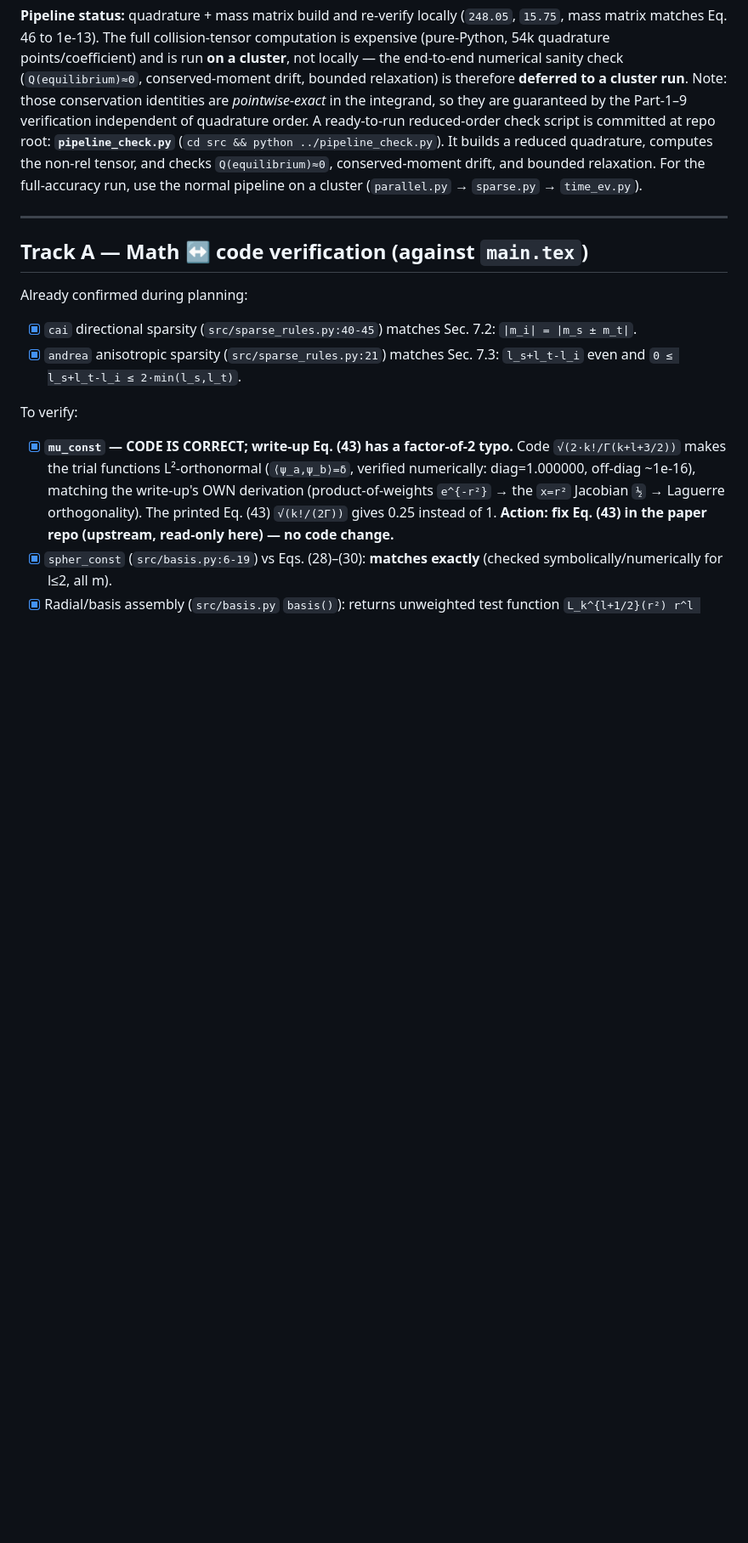
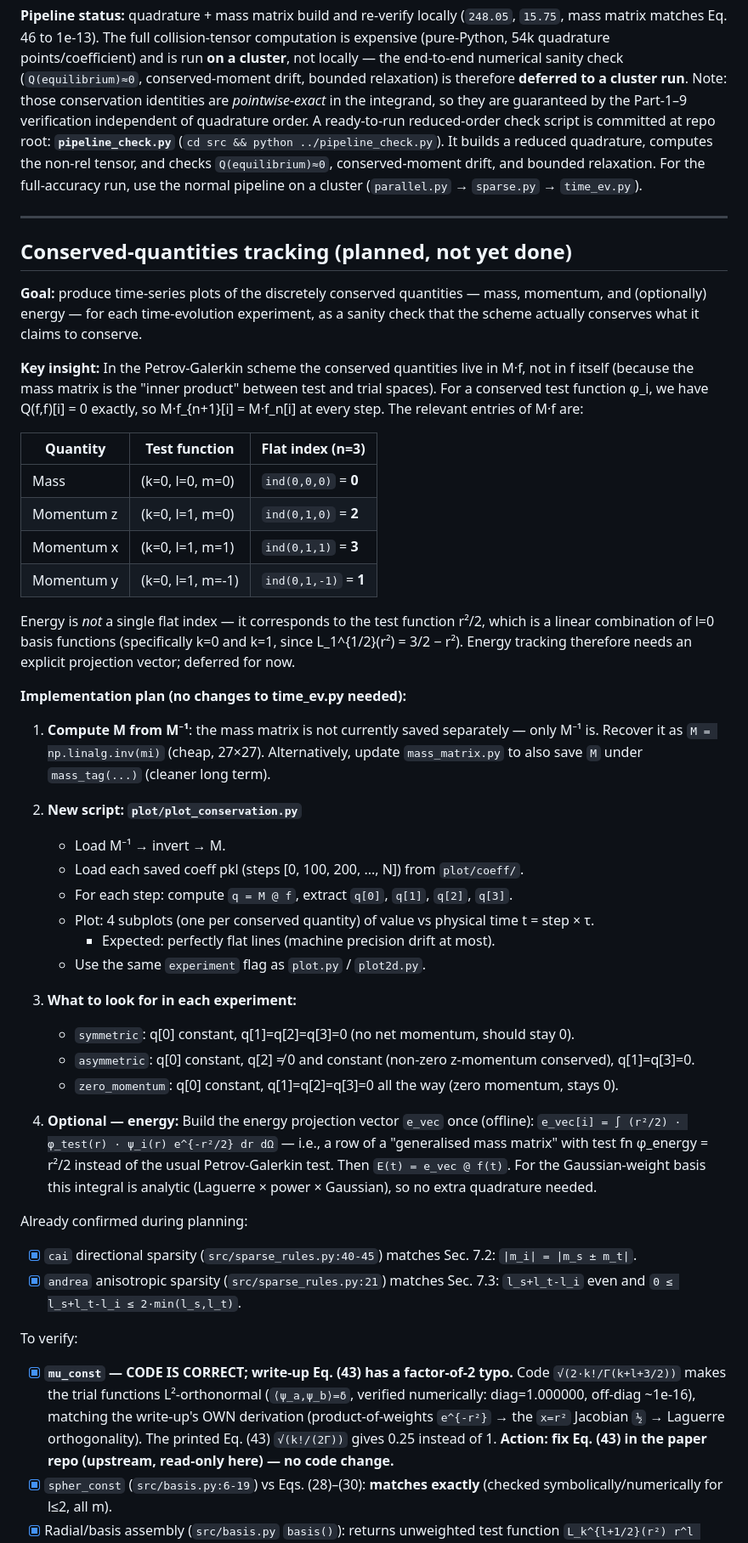
Before and after one commit to RJGH-PDEs/rel_landau, a Markdown page: TODO.md, the part around the change. Shown at 85% size. GitHub-like rendering; blank space fills up the shorter version.

Commit message:
Plan conserved-quantities tracking (mass, momentum, energy)
Documents the approach: compute M = inv(M_inv), extract M@f at the
conservation test-function indices (0 for mass, 1-3 for momentum), plot
as time series. Notes which experiments should show flat vs. zero vs.
non-zero constant lines, and sketches the energy-projection route.

Co-Authored-By: Claude Sonnet 4.6 <noreply@anthropic.com>

```diff
--- a/TODO.md
+++ b/TODO.md
@@ -46,7 +46,55 @@ full-accuracy run, use the normal pipeline on a cluster (`parallel.py` → `spar
 
 ---
 
-## Track A — Math ↔ code verification (against `main.tex`)
+## Conserved-quantities tracking (planned, not yet done)
+
+**Goal:** produce time-series plots of the discretely conserved quantities — mass, momentum, and
+(optionally) energy — for each time-evolution experiment, as a sanity check that the scheme
+actually conserves what it claims to conserve.
+
+**Key insight:** In the Petrov-Galerkin scheme the conserved quantities live in M·f, not in f
+itself (because the mass matrix is the "inner product" between test and trial spaces).  For a
+conserved test function φ_i, we have Q(f,f)[i] = 0 exactly, so M·f_{n+1}[i] = M·f_n[i] at
+every step.  The relevant entries of M·f are:
+
+| Quantity   | Test function              | Flat index (n=3)        |
+|------------|----------------------------|-------------------------|
+| Mass       | (k=0, l=0, m=0)            | `ind(0,0,0)` = **0**   |
+| Momentum z | (k=0, l=1, m=0)            | `ind(0,1,0)` = **2**   |
+| Momentum x | (k=0, l=1, m=1)            | `ind(0,1,1)` = **3**   |
+| Momentum y | (k=0, l=1, m=-1)           | `ind(0,1,-1)` = **1**  |
+
+Energy is *not* a single flat index — it corresponds to the test function r²/2, which is a linear
+combination of l=0 basis functions (specifically k=0 and k=1, since L_1^{1/2}(r²) = 3/2 − r²).
+Energy tracking therefore needs an explicit projection vector; deferred for now.
+
+**Implementation plan (no changes to time_ev.py needed):**
+
+1. **Compute M from M⁻¹**: the mass matrix is not currently saved separately — only M⁻¹ is.
+   Recover it as `M = np.linalg.inv(mi)` (cheap, 27×27).  Alternatively, update `mass_matrix.py`
+   to also save `M` under `mass_tag(...)` (cleaner long term).
+
+2. **New script: `plot/plot_conservation.py`**
+   - Load M⁻¹ → invert → M.
+   - Load each saved coeff pkl (steps [0, 100, 200, ..., N]) from `plot/coeff/`.
+   - For each step: compute `q = M @ f`, extract `q[0]`, `q[1]`, `q[2]`, `q[3]`.
+   - Plot: 4 subplots (one per conserved quantity) of value vs physical time t = step × τ.
+     - Expected: perfectly flat lines (machine precision drift at most).
+   - Use the same `experiment` flag as `plot.py` / `plot2d.py`.
+
+3. **What to look for in each experiment:**
+   - `symmetric`: q[0] constant, q[1]=q[2]=q[3]=0 (no net momentum, should stay 0).
+   - `asymmetric`: q[0] constant, q[2] ≠ 0 and constant (non-zero z-momentum conserved),
+     q[1]=q[3]=0.
+   - `zero_momentum`: q[0] constant, q[1]=q[2]=q[3]=0 all the way (zero momentum, stays 0).
+
+4. **Optional — energy:**
+   Build the energy projection vector `e_vec` once (offline):
+   `e_vec[i] = ∫ (r²/2) · φ_test(r) · ψ_i(r) e^{-r²/2} dr dΩ`
+   — i.e., a row of a "generalised mass matrix" with test fn φ_energy = r²/2 instead of the usual
+   Petrov-Galerkin test.  Then `E(t) = e_vec @ f(t)`.  For the Gaussian-weight basis this integral
+   is analytic (Laguerre × power × Gaussian), so no extra quadrature needed.
+
 
 Already confirmed during planning:
 - [x] `cai` directional sparsity (`src/sparse_rules.py:40-45`) matches Sec. 7.2: `|m_i| = |m_s ± m_t|`.
```
